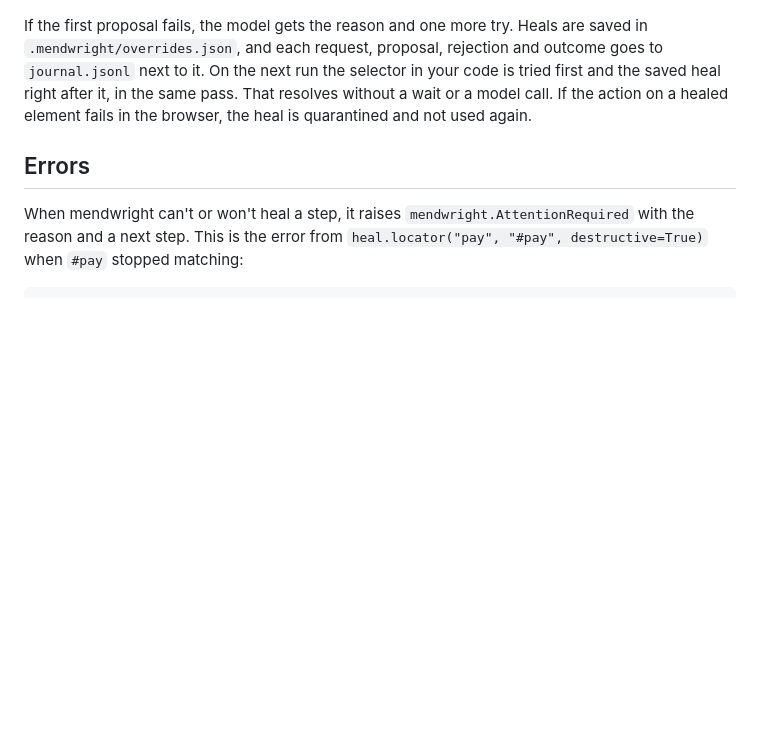
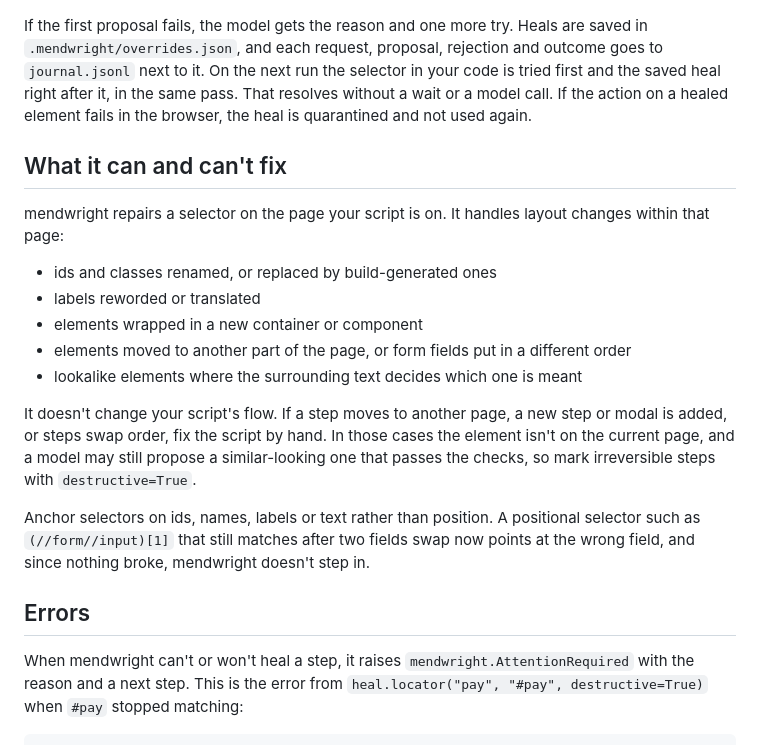
Before and after one commit to saadbuilt/mendwright, a Markdown page: README.md, the part around the change. GitHub-like rendering; blank space fills up the shorter version.

Commit message:
Say which page changes a heal covers and which flow changes it doesn't

```diff
--- a/README.md
+++ b/README.md
@@ -167,6 +167,22 @@ Otherwise mendwright sends a cleaned, redacted copy of the page to the model (at
 If the first proposal fails, the model gets the reason and one more try. Heals are saved in `.mendwright/overrides.json`, and each request, proposal, rejection and outcome goes to `journal.jsonl` next to it.
 On the next run the selector in your code is tried first and the saved heal right after it, in the same pass. That resolves without a wait or a model call. If the action on a healed element fails in the browser, the heal is quarantined and not used again.
 
+## What it can and can't fix
+
+mendwright repairs a selector on the page your script is on. It handles layout changes within that page:
+
+- ids and classes renamed, or replaced by build-generated ones
+- labels reworded or translated
+- elements wrapped in a new container or component
+- elements moved to another part of the page, or form fields put in a different order
+- lookalike elements where the surrounding text decides which one is meant
+
+It doesn't change your script's flow. If a step moves to another page, a new step or modal is added, or steps swap order, fix the script by hand.
+In those cases the element isn't on the current page, and a model may still propose a similar-looking one that passes the checks, so mark irreversible steps with `destructive=True`.
+
+Anchor selectors on ids, names, labels or text rather than position.
+A positional selector such as `(//form//input)[1]` that still matches after two fields swap now points at the wrong field, and since nothing broke, mendwright doesn't step in.
+
 ## Errors
 
 When mendwright can't or won't heal a step, it raises `mendwright.AttentionRequired` with the reason and a next step.
```
Also changed, not shown: docs/guide.md (+11 -0 lines).
